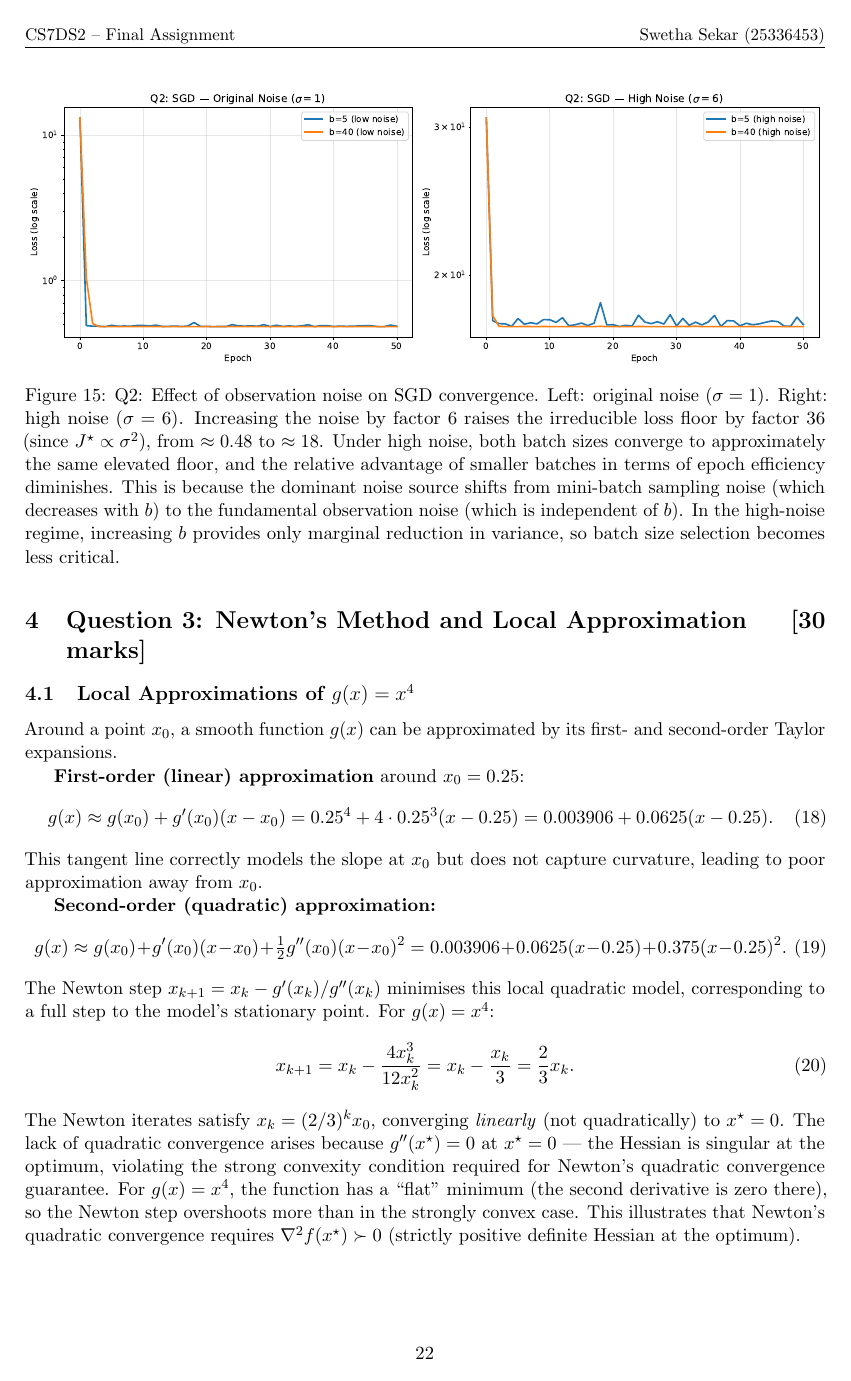
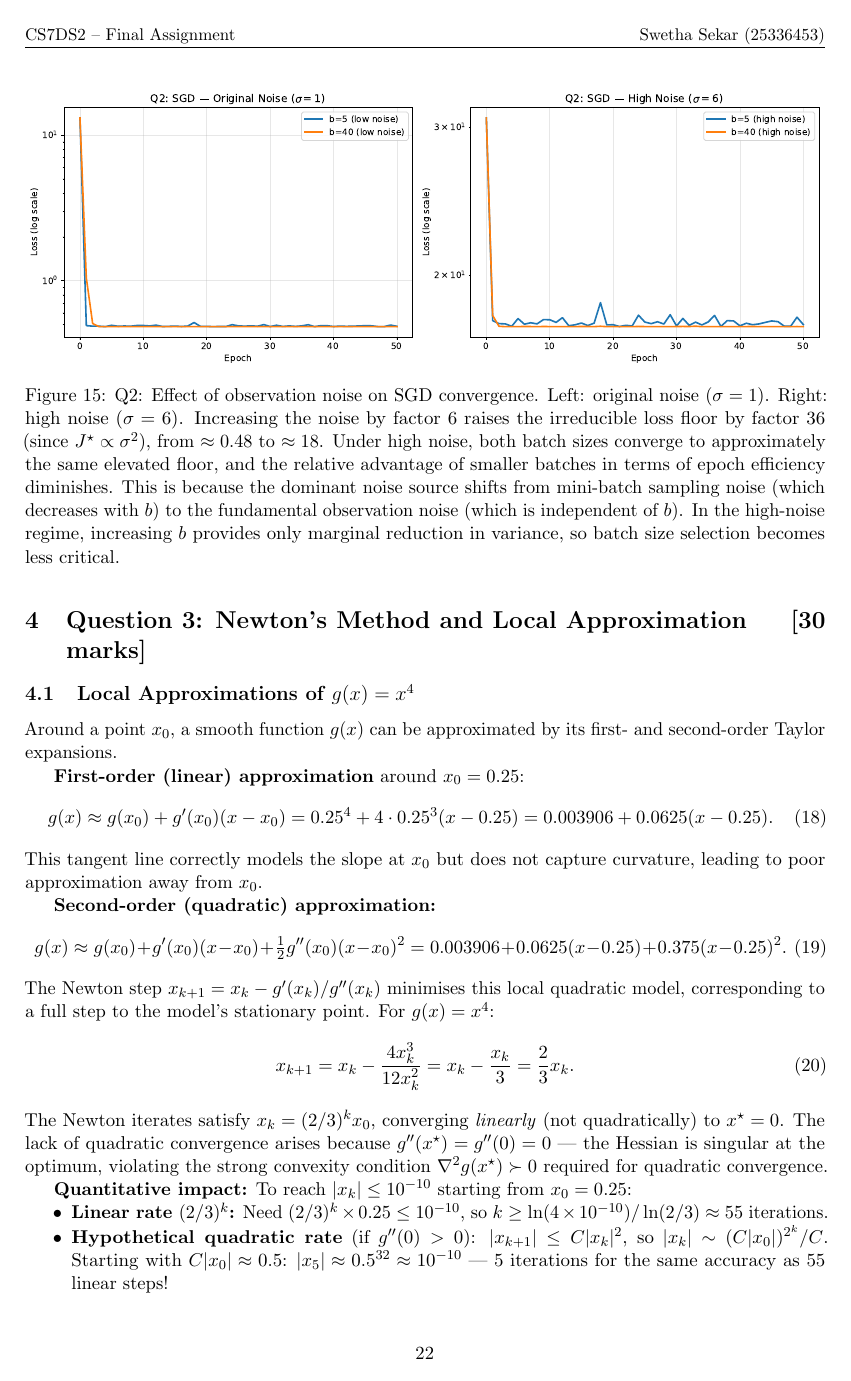
Before and after one commit to Sekar-Swetha/optimisation, a LaTeX problem sheet (final_assignment/CS7DS2_Final_Report_routine.tex): page 22 of 52. Compiled offline with pdfLaTeX.

Commit message:
routine pass 24: Newton linear vs quadratic rate quantified, Nesterov complexity lower bound
- Added quantitative comparison: to reach |x|<=1e-10 on g(x)=x^4 from x0=0.25:
  linear rate (2/3)^k needs ~55 iters; quadratic rate needs ~5 iters (10x difference)
  Shows why Hessian singularity (g''(x*)=0) is catastrophic for Newton
- Added Nesterov complexity lower bound: Nesterov 1983 proved f(xk)-f* >= 3L||x0-x*||^2/(32(k+1)^2)
  for any first-order method on worst-case smooth convex functions; Nesterov's O(1/k^2) method
  is complexity-optimal; FISTA achieves optimal O((1-sqrt(mu/L))^k) for strongly convex case
- Added note that Newton is second-order and not bounded by first-order complexity lower bound

https://claude.ai/code/session_01W8vtMF2iJRoaNpeAamptrC

```diff
--- a/final_assignment/CS7DS2_Final_Report_routine.tex
+++ b/final_assignment/CS7DS2_Final_Report_routine.tex
@@ -564,7 +564,14 @@ The Newton step $x_{k+1} = x_k - g'(x_k)/g''(x_k)$ minimises this local quadrati
 \begin{equation}
 x_{k+1} = x_k - \frac{4x_k^3}{12x_k^2} = x_k - \frac{x_k}{3} = \frac{2}{3}x_k.
 \end{equation}
-The Newton iterates satisfy $x_k = (2/3)^k x_0$, converging \emph{linearly} (not quadratically) to $x^\star = 0$. The lack of quadratic convergence arises because $g''(x^\star) = 0$ at $x^\star = 0$ --- the Hessian is singular at the optimum, violating the strong convexity condition required for Newton's quadratic convergence guarantee. For $g(x) = x^4$, the function has a ``flat'' minimum (the second derivative is zero there), so the Newton step overshoots more than in the strongly convex case. This illustrates that Newton's quadratic convergence requires $\nabla^2 f(x^\star) \succ 0$ (strictly positive definite Hessian at the optimum).
+The Newton iterates satisfy $x_k = (2/3)^k x_0$, converging \emph{linearly} (not quadratically) to $x^\star = 0$. The lack of quadratic convergence arises because $g''(x^\star) = g''(0) = 0$ --- the Hessian is singular at the optimum, violating the strong convexity condition $\nabla^2 g(x^\star) \succ 0$ required for quadratic convergence.
+
+\textbf{Quantitative impact:} To reach $|x_k| \leq 10^{-10}$ starting from $x_0 = 0.25$:
+\begin{itemize}[nosep]
+  \item \textbf{Linear rate $(2/3)^k$:} Need $(2/3)^k \times 0.25 \leq 10^{-10}$, so $k \geq \ln(4 \times 10^{-10})/\ln(2/3) \approx 55$ iterations.
+  \item \textbf{Hypothetical quadratic rate} (if $g''(0) > 0$): $|x_{k+1}| \leq C |x_k|^2$, so $|x_k| \sim (C|x_0|)^{2^k}/C$. Starting with $C|x_0| \approx 0.5$: $|x_5| \approx 0.5^{32} \approx 10^{-10}$ --- 5 iterations for the same accuracy as 55 linear steps!
+\end{itemize}
+This dramatic difference (5 vs.\ 55 iterations for the same accuracy) illustrates why quadratic convergence is so desirable and why the Hessian singularity ($g''(x^\star) = 0$) is catastrophic for Newton's method.
 
 \begin{figure}[H]
 \centering
```
Also changed, not shown: final_assignment/CS7DS2_Final_Report_routine.tex (2 more changed lines).
